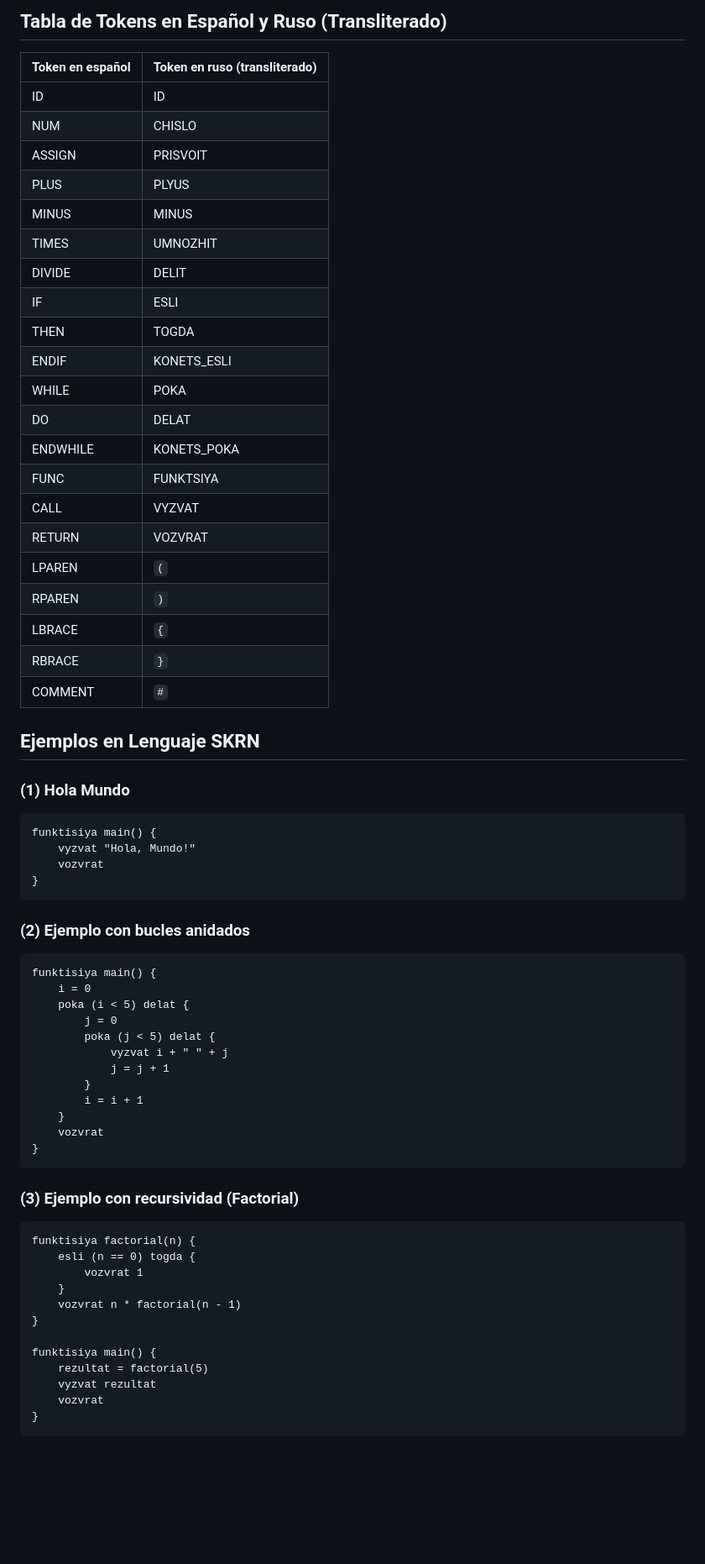
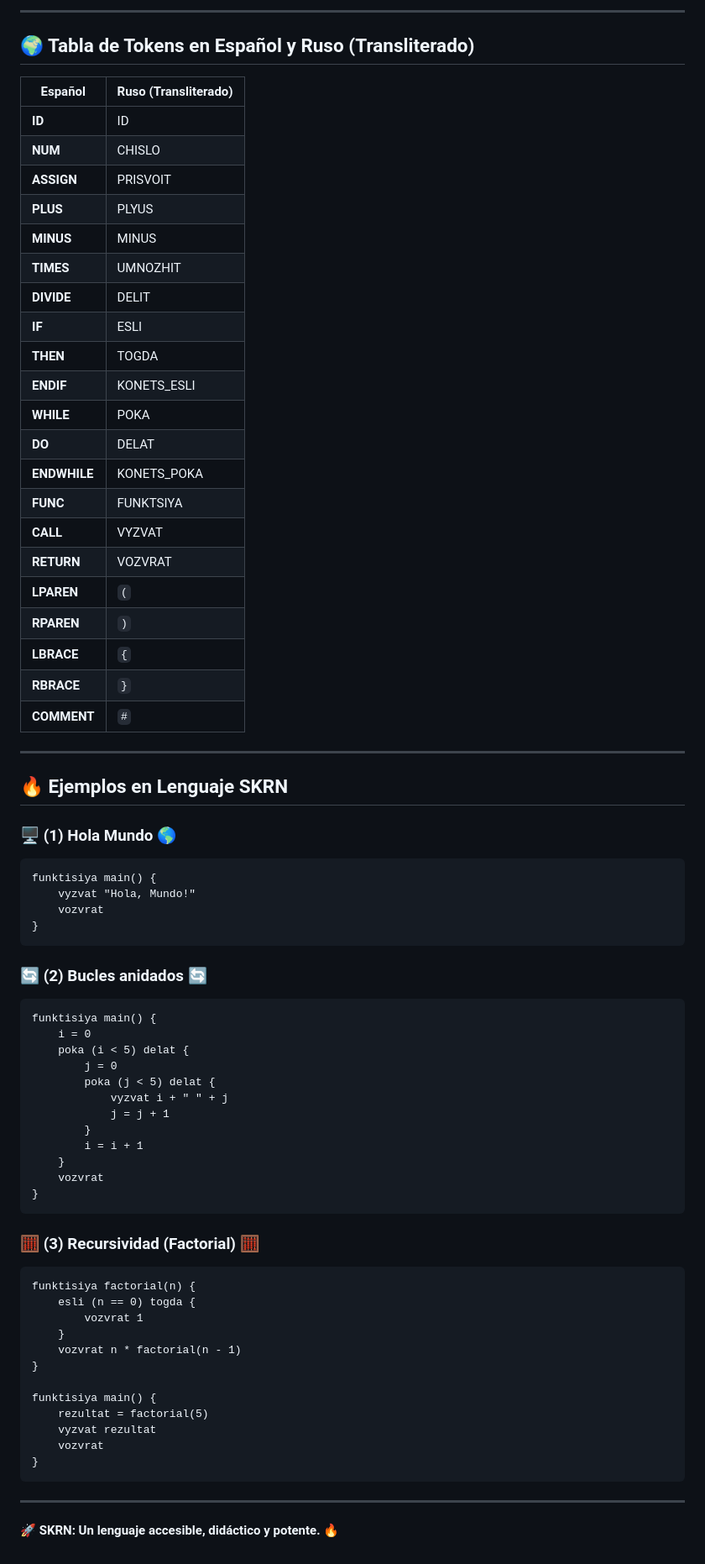
Before and after one commit to GabrielZelaFlores/SKRN-, a Markdown page: README.md, the part around the change printed below. Shown: that part at 84% size. Drawn GitHub-style; blank space fills up the shorter version.

````diff
--- a/README.md
+++ b/README.md
@@ -56,31 +65,35 @@ Está inspirado en lenguajes como **Python y C**, manteniendo una estructura cla
 
-## Tabla de Tokens en Español y Ruso (Transliterado)
-| Token en español | Token en ruso (transliterado) |
-|------------------|------------------------------|
-| ID              | ID |
-| NUM            | CHISLO |
-| ASSIGN         | PRISVOIT |
-| PLUS          | PLYUS |
-| MINUS         | MINUS |
-| TIMES         | UMNOZHIT |
-| DIVIDE        | DELIT |
-| IF            | ESLI |
-| THEN          | TOGDA |
-| ENDIF         | KONETS_ESLI |
-| WHILE         | POKA |
-| DO            | DELAT |
-| ENDWHILE      | KONETS_POKA |
-| FUNC          | FUNKTSIYA |
-| CALL          | VYZVAT |
-| RETURN        | VOZVRAT |
-| LPAREN        | `(` |
-| RPAREN        | `)` |
-| LBRACE        | `{` |
-| RBRACE        | `}` |
-| COMMENT       | `#` |
+---
 
-## Ejemplos en Lenguaje SKRN
-### (1) Hola Mundo
+## 🌍 Tabla de Tokens en Español y Ruso (Transliterado)
+| Español | Ruso (Transliterado) |
+|---------|----------------------|
+| **ID**  | ID |
+| **NUM** | CHISLO |
+| **ASSIGN** | PRISVOIT |
+| **PLUS** | PLYUS |
+| **MINUS** | MINUS |
+| **TIMES** | UMNOZHIT |
+| **DIVIDE** | DELIT |
+| **IF** | ESLI |
+| **THEN** | TOGDA |
+| **ENDIF** | KONETS_ESLI |
+| **WHILE** | POKA |
+| **DO** | DELAT |
+| **ENDWHILE** | KONETS_POKA |
+| **FUNC** | FUNKTSIYA |
+| **CALL** | VYZVAT |
+| **RETURN** | VOZVRAT |
+| **LPAREN** | `(` |
+| **RPAREN** | `)` |
+| **LBRACE** | `{` |
+| **RBRACE** | `}` |
+| **COMMENT** | `#` |
+
+---
+
+## 🔥 Ejemplos en Lenguaje SKRN
+### 🖥️ (1) Hola Mundo 🌎
 ```skrn
 funktisiya main() {
     vyzvat "Hola, Mundo!"
@@ -88,7 +101,7 @@ funktisiya main() {
 }
 ```
 
-### (2) Ejemplo con bucles anidados
+### 🔄 (2) Bucles anidados 🔄
 ```skrn
 funktisiya main() {
     i = 0
@@ -104,7 +117,7 @@ funktisiya main() {
 }
 ```
 
-### (3) Ejemplo con recursividad (Factorial)
+### 🧮 (3) Recursividad (Factorial) 🧮
 ```skrn
 funktisiya factorial(n) {
     esli (n == 0) togda {
@@ -119,3 +132,6 @@ funktisiya main() {
     vozvrat
 }
 ```
+
+---
+🚀 **SKRN: Un lenguaje accesible, didáctico y potente.** 🔥
````
Also changed, not shown: other parts of README.md (+51 -42 lines).
